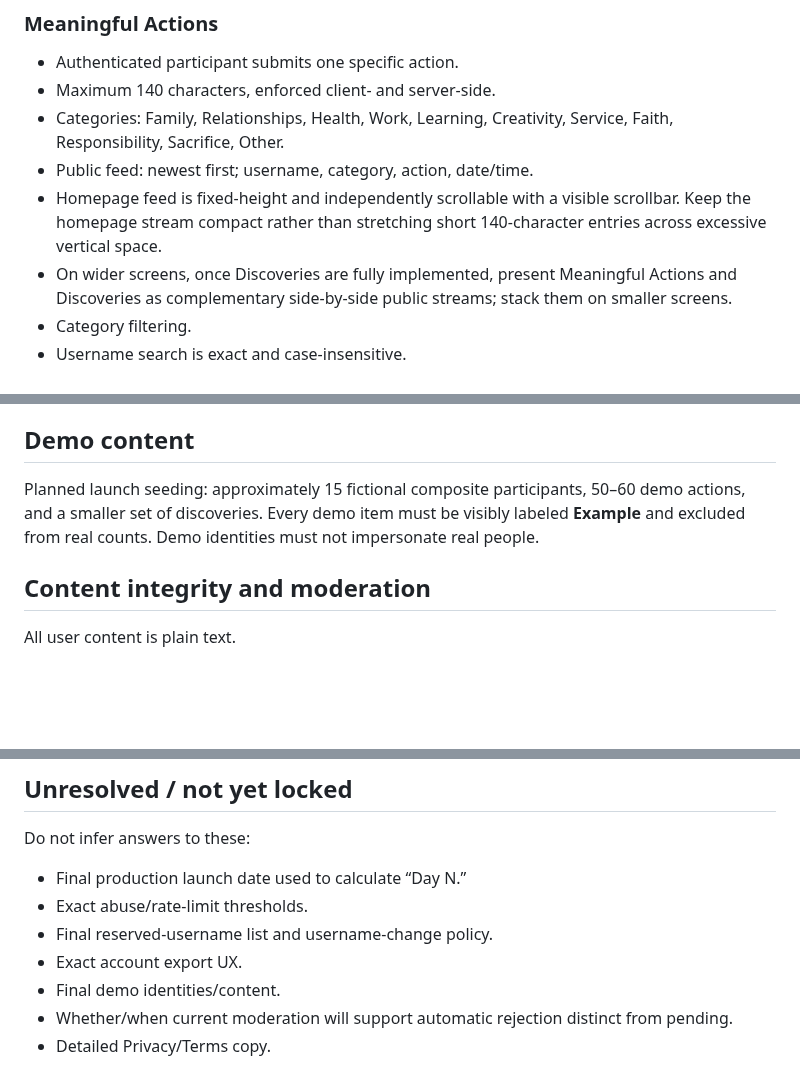
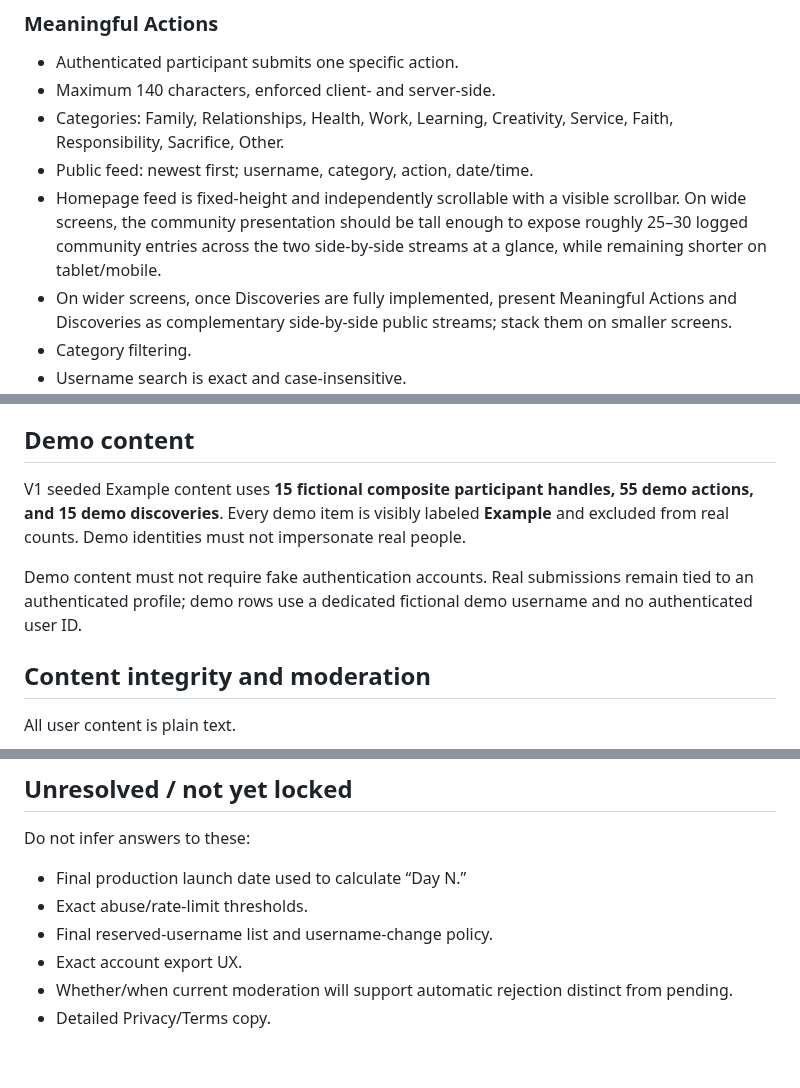
Before and after one commit to SRYProjects/Project-Experiment, a Markdown page: PRODUCT_SPEC.md, 3 parts joined by grey strips. Drawn GitHub-style; blank space fills up the shorter version.

```diff
--- a/PRODUCT_SPEC.md
+++ b/PRODUCT_SPEC.md
@@ -45,7 +44,7 @@ Primary action: **Share Your Meaningful Action**.
 - Maximum 140 characters, enforced client- and server-side.
 - Categories: Family, Relationships, Health, Work, Learning, Creativity, Service, Faith, Responsibility, Sacrifice, Other.
 - Public feed: newest first; username, category, action, date/time.
-- Homepage feed is fixed-height and independently scrollable with a visible scrollbar. Keep the homepage stream compact rather than stretching short 140-character entries across excessive vertical space.
+- Homepage feed is fixed-height and independently scrollable with a visible scrollbar. On wide screens, the community presentation should be tall enough to expose roughly 25–30 logged community entries across the two side-by-side streams at a glance, while remaining shorter on tablet/mobile.
 - On wider screens, once Discoveries are fully implemented, present Meaningful Actions and Discoveries as complementary side-by-side public streams; stack them on smaller screens.
 - Category filtering.
 - Username search is exact and case-insensitive.
@@ -110,7 +109,9 @@ Definitions:
 - Do not fabricate activity counts.
 
 ## Demo content
-Planned launch seeding: approximately 15 fictional composite participants, 50–60 demo actions, and a smaller set of discoveries. Every demo item must be visibly labeled **Example** and excluded from real counts. Demo identities must not impersonate real people.
+V1 seeded Example content uses **15 fictional composite participant handles, 55 demo actions, and 15 demo discoveries**. Every demo item is visibly labeled **Example** and excluded from real counts. Demo identities must not impersonate real people.
+
+Demo content must not require fake authentication accounts. Real submissions remain tied to an authenticated profile; demo rows use a dedicated fictional demo username and no authenticated user ID.
 
 ## Content integrity and moderation
 All user content is plain text.
@@ -226,6 +227,5 @@ Do not infer answers to these:
 - Exact abuse/rate-limit thresholds.
 - Final reserved-username list and username-change policy.
 - Exact account export UX.
-- Final demo identities/content.
 - Whether/when current moderation will support automatic rejection distinct from pending.
 - Detailed Privacy/Terms copy.
```
Also changed, not shown: other parts of PRODUCT_SPEC.md (+7 -8 lines).
